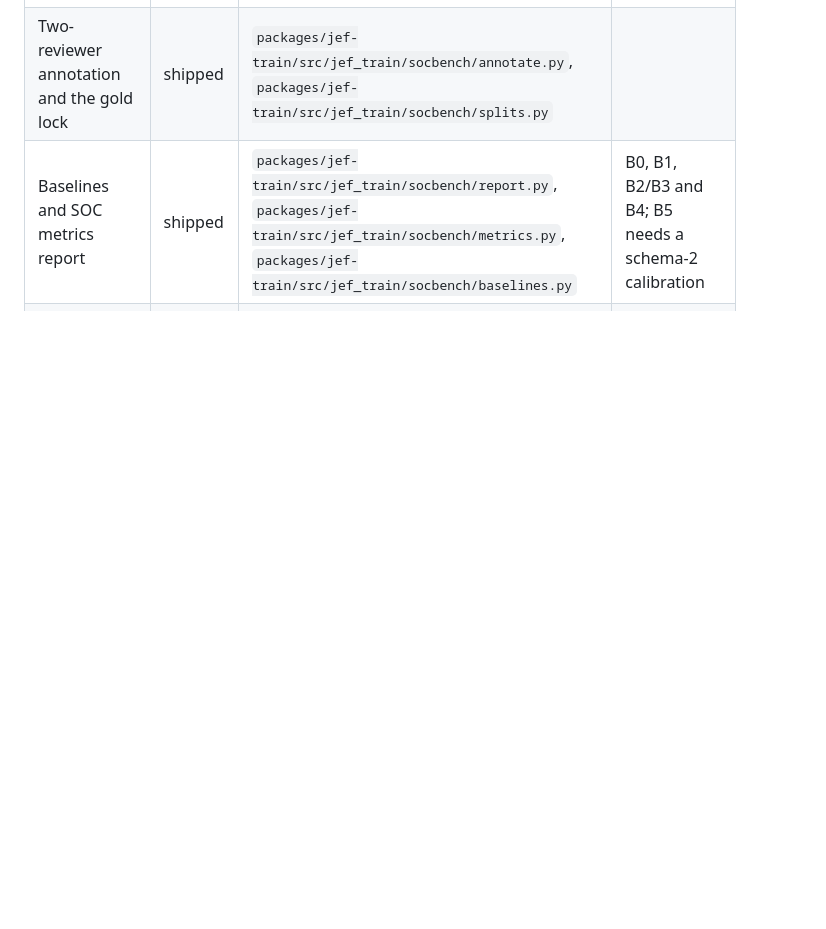
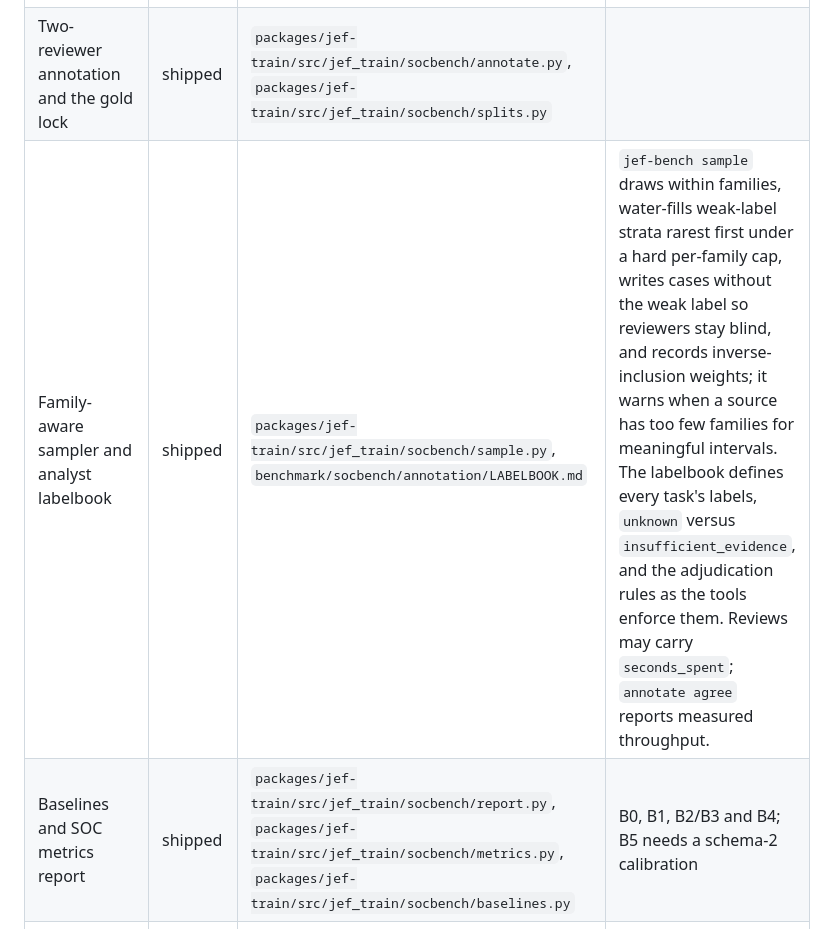
Before and after one commit to cyber-security-dev-dep-mitake-com-tw/jef, a Markdown page: docs/CAPABILITIES.md, the part around the change. GitHub-like rendering; blank space fills up the shorter version.

Commit message:
docs: capability row for the sampler, labelbook and pilot timing
Co-Authored-By: Claude Opus 5.5 <noreply@anthropic.com>

```diff
--- a/docs/CAPABILITIES.md
+++ b/docs/CAPABILITIES.md
@@ -48,6 +48,7 @@ production automation system.
 | Case and gold schemas | shipped | `benchmark/socbench/schema/case.schema.json`, `benchmark/socbench/schema/gold.schema.json` | |
 | AIT-ADS and CTU-13 adapters | shipped | `packages/jef-train/src/jef_train/socbench/ait_ads.py`, `packages/jef-train/src/jef_train/socbench/ctu13.py` | weak gold, tiers D and C; validated on the published archives (2,655,821 alerts; 19,976,700 flows) |
 | Two-reviewer annotation and the gold lock | shipped | `packages/jef-train/src/jef_train/socbench/annotate.py`, `packages/jef-train/src/jef_train/socbench/splits.py` | |
+| Family-aware sampler and analyst labelbook | shipped | `packages/jef-train/src/jef_train/socbench/sample.py`, `benchmark/socbench/annotation/LABELBOOK.md` | `jef-bench sample` draws within families, water-fills weak-label strata rarest first under a hard per-family cap, writes cases without the weak label so reviewers stay blind, and records inverse-inclusion weights; it warns when a source has too few families for meaningful intervals. The labelbook defines every task's labels, `unknown` versus `insufficient_evidence`, and the adjudication rules as the tools enforce them. Reviews may carry `seconds_spent`; `annotate agree` reports measured throughput. |
 | Baselines and SOC metrics report | shipped | `packages/jef-train/src/jef_train/socbench/report.py`, `packages/jef-train/src/jef_train/socbench/metrics.py`, `packages/jef-train/src/jef_train/socbench/baselines.py` | B0, B1, B2/B3 and B4; B5 needs a schema-2 calibration |
 | zh-TW seed cases and bilingual track | shipped | `benchmark/socbench/seeds/zh-TW/cases.jsonl`, `packages/jef-train/src/jef_train/socbench/bilingual.py` | LLM-authored seeds, tier E, awaiting review |
 | BOTS v3 investigation cases | planned | | the Q&A is not in the public repository |
```
